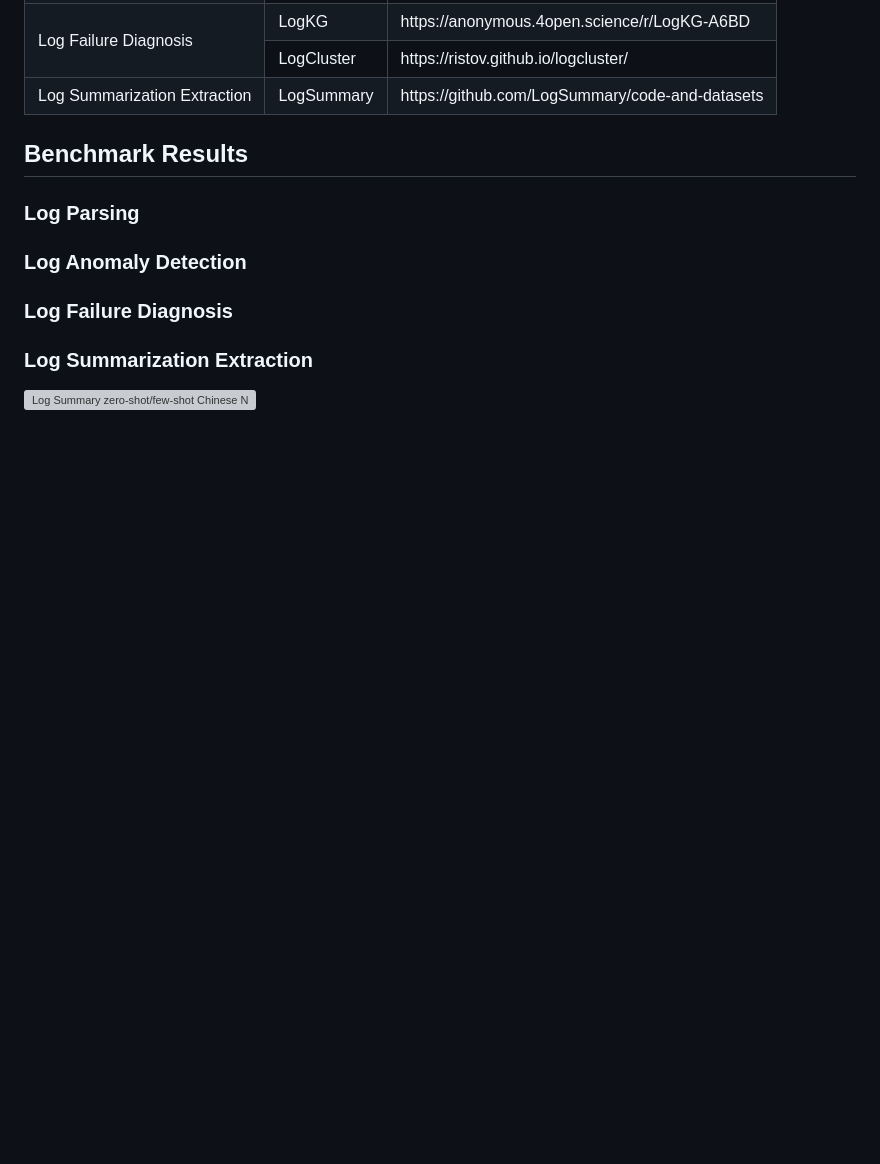
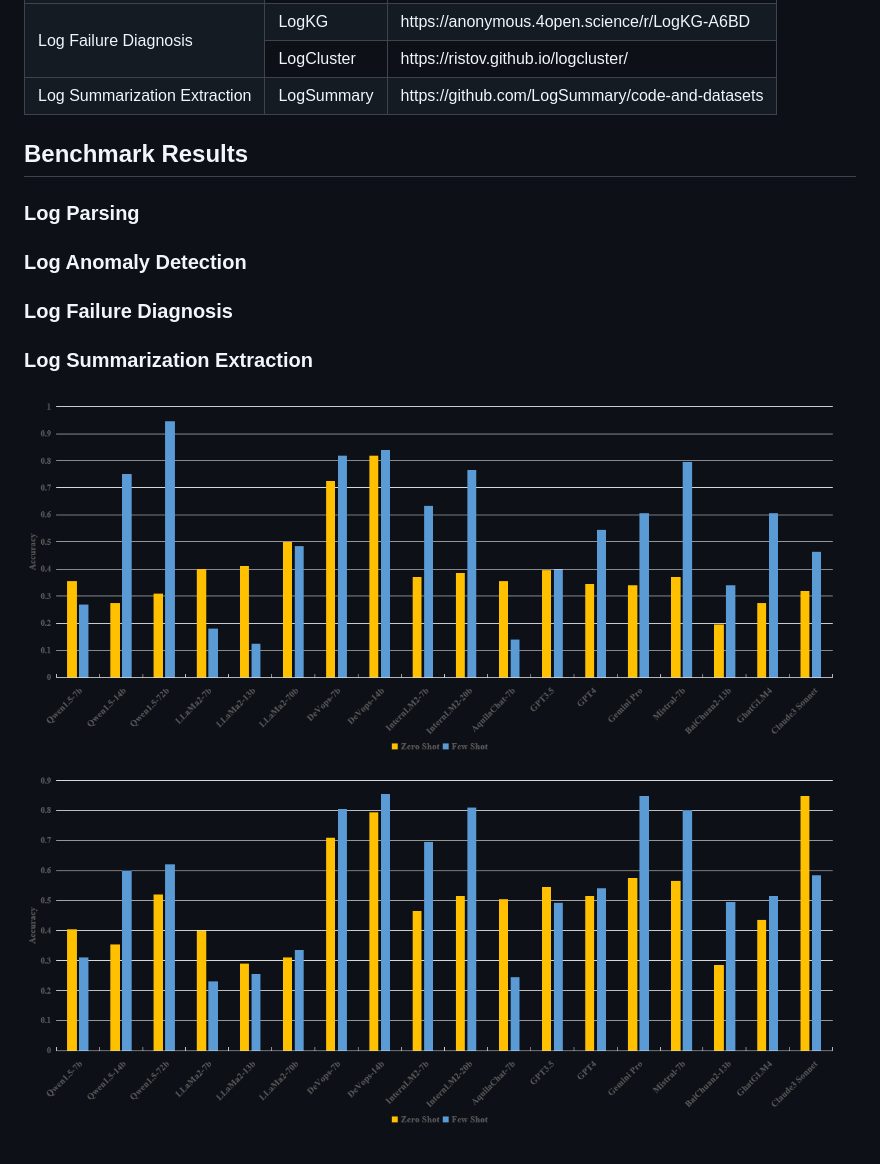
Before and after one commit to LinDuoming/LogEval, a Markdown page: README.md, the part around the change. Drawn GitHub-style; blank space fills up the shorter version; grey boxes are pictures that could not be loaded.

```diff
--- a/README.md
+++ b/README.md
@@ -206,4 +206,5 @@ To measure LLMs’ capabilities in log analysis better, LogEval adopts some meth
 
 ### Log Summarization Extraction
 
-  ![Log Summary zero-shot/few-shot Chinese Naive Q&A Accuracy](https://github.com/LinDuoming/LogEval/tree/main/figures/15.png)
+  ![Log Summary zero-shot/few-shot Chinese Naive Q&A Accuracy](https://github.com/LinDuoming/LogEval/blob/main/figures/15.png)
+  ![Log Summary zero-shot/few-shot English Naive Q&A Accuracy](https://github.com/LinDuoming/LogEval/blob/main/figures/16.png)
```
